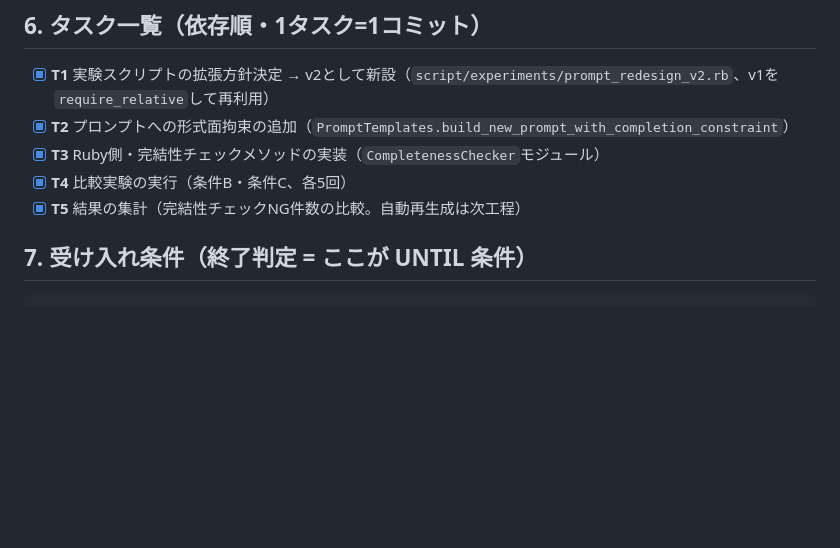
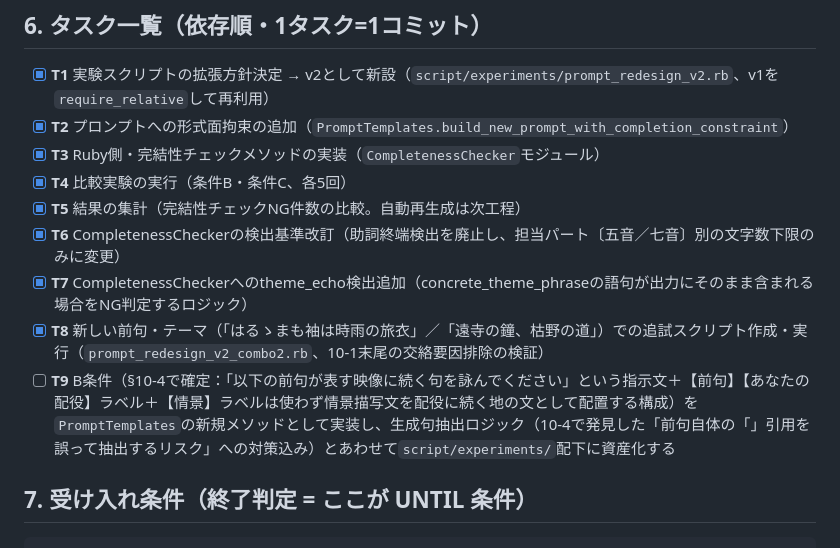
Before and after one commit to toghisumasu/waka-collector, a Markdown page: docs/依頼書_プロンプト再設計Phase1_形式拘束と完結性チェック.md, the part around the change. Rendered like a GitHub page; blank space fills up the shorter version.

Commit message:
docs: T6〜T8を§6タスク一覧へ遡及追記、T9(B条件のスクリプト化)を新規定義
§8作業ログの実施内容に基づきT6〜T8を正式なタスクとして書き起こし、
§10-4で確定したB条件の構成をT9として定義（未着手）。

Co-Authored-By: Claude Sonnet 5 <noreply@anthropic.com>

```diff
--- a/docs/依頼書_プロンプト再設計Phase1_形式拘束と完結性チェック.md
+++ b/docs/依頼書_プロンプト再設計Phase1_形式拘束と完結性チェック.md
@@ -55,6 +55,10 @@ Phase 0（`docs/phase0_prompt_redesign_v1_report.md`）の実験結果で判明
 - [x] **T3** Ruby側・完結性チェックメソッドの実装（`CompletenessChecker`モジュール）
 - [x] **T4** 比較実験の実行（条件B・条件C、各5回）
 - [x] **T5** 結果の集計（完結性チェックNG件数の比較。自動再生成は次工程）
+- [x] **T6** CompletenessCheckerの検出基準改訂（助詞終端検出を廃止し、担当パート〔五音／七音〕別の文字数下限のみに変更）
+- [x] **T7** CompletenessCheckerへのtheme_echo検出追加（concrete_theme_phraseの語句が出力にそのまま含まれる場合をNG判定するロジック）
+- [x] **T8** 新しい前句・テーマ（「はるゝまも袖は時雨の旅衣」／「遠寺の鐘、枯野の道」）での追試スクリプト作成・実行（`prompt_redesign_v2_combo2.rb`、10-1末尾の交絡要因排除の検証）
+- [ ] **T9** B条件（§10-4で確定：「以下の前句が表す映像に続く句を詠んでください」という指示文＋【前句】【あなたの配役】ラベル＋【情景】ラベルは使わず情景描写文を配役に続く地の文として配置する構成）を`PromptTemplates`の新規メソッドとして実装し、生成句抽出ロジック（10-4で発見した「前句自体の「」引用を誤って抽出するリスク」への対策込み）とあわせて`script/experiments/`配下に資産化する
 
 ## 7. 受け入れ条件（終了判定 = ここが UNTIL 条件）
 
```
